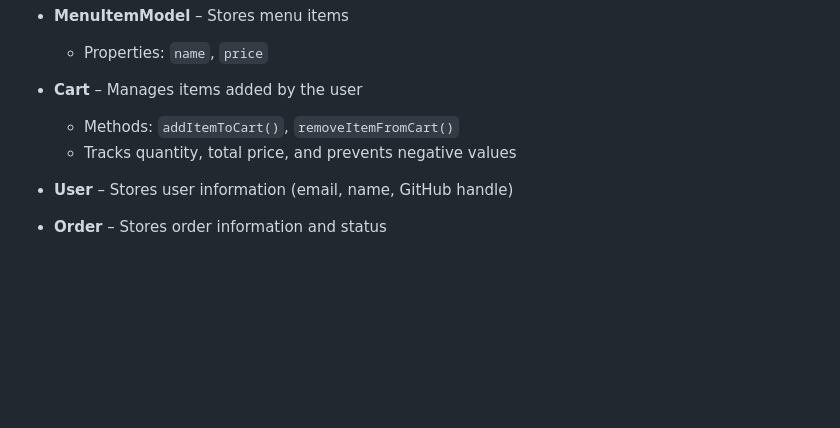
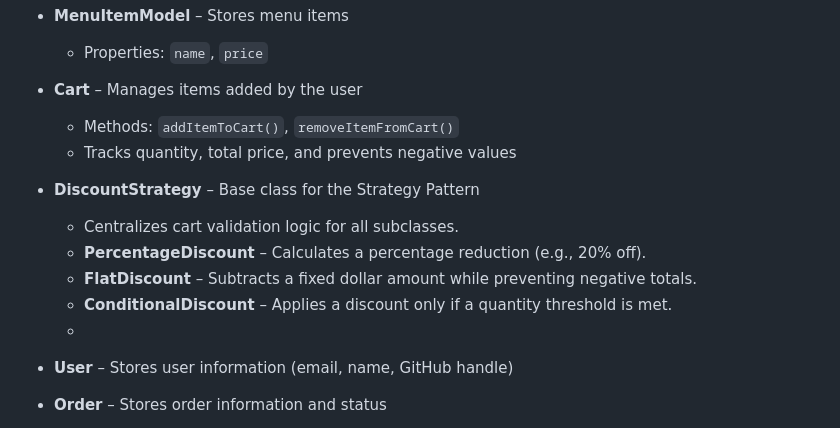
Before and after one commit to aiwhoo/ForceFoodGood, a Markdown page: README.md, the part around the change. Drawn GitHub-style; blank space fills up the shorter version.

Commit message:
Update README.md
Updating README with necessary documentation for discount class as suggested in code review.

```diff
--- a/README.md
+++ b/README.md
@@ -57,6 +57,12 @@ This project demonstrates object-oriented programming in JavaScript, input valid
     - Methods: `addItemToCart()`, `removeItemFromCart()`
     - Tracks quantity, total price, and prevents negative values
 
+- **DiscountStrategy** – Base class for the Strategy Pattern
+    - Centralizes cart validation logic for all subclasses.
+    - **PercentageDiscount** – Calculates a percentage reduction (e.g., 20% off).
+    - **FlatDiscount** – Subtracts a fixed dollar amount while preventing negative totals.
+    - **ConditionalDiscount** – Applies a discount only if a quantity threshold is met.
+    -
 - **User** – Stores user information (email, name, GitHub handle)
 
 - **Order** – Stores order information and status
```
